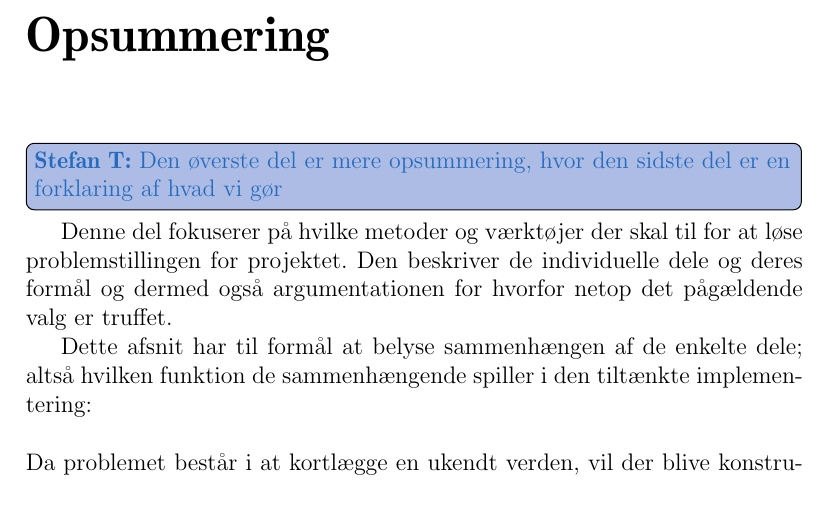
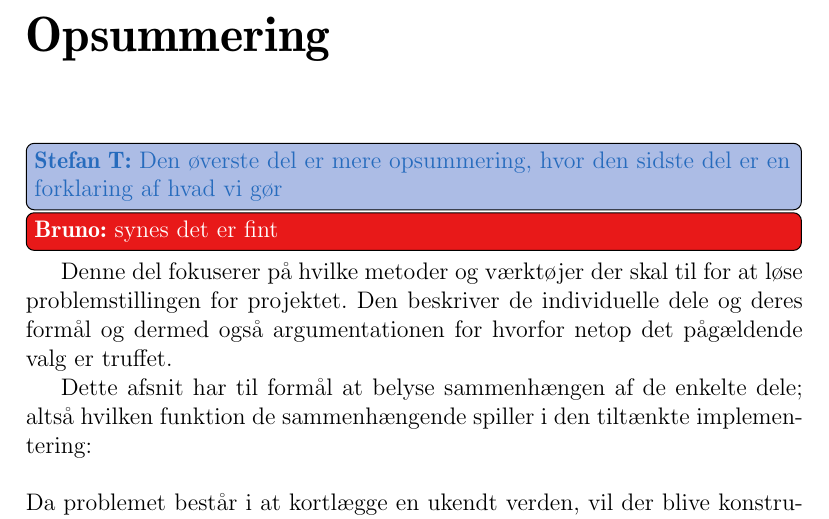
Before and after one commit to Thalmann/sw505-rapport, a LaTeX thesis (main.tex, which reads indhold/opsummering_losningsmetode.tex): part of page 44 of 113, cut so that both start at the same text. Compiled offline with pdfLaTeX.

Commit message:
added todo

```diff
--- a/indhold/opsummering_losningsmetode.tex
+++ b/indhold/opsummering_losningsmetode.tex
@@ -1,4 +1,5 @@
 \thilemann{Den øverste del er mere opsummering, hvor den sidste del er en forklaring af hvad vi gør}
+\bruno{synes det er fint}
 Denne del fokuserer på hvilke metoder og værktøjer der skal til for at løse problemstillingen for projektet.
 Den beskriver de individuelle dele og deres formål og dermed også argumentationen for hvorfor netop det pågældende valg er truffet.
 
```
